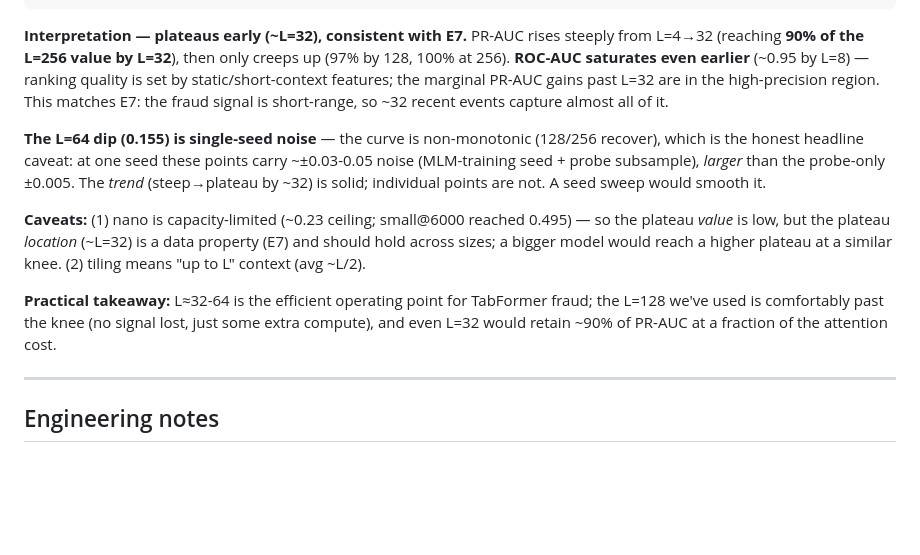
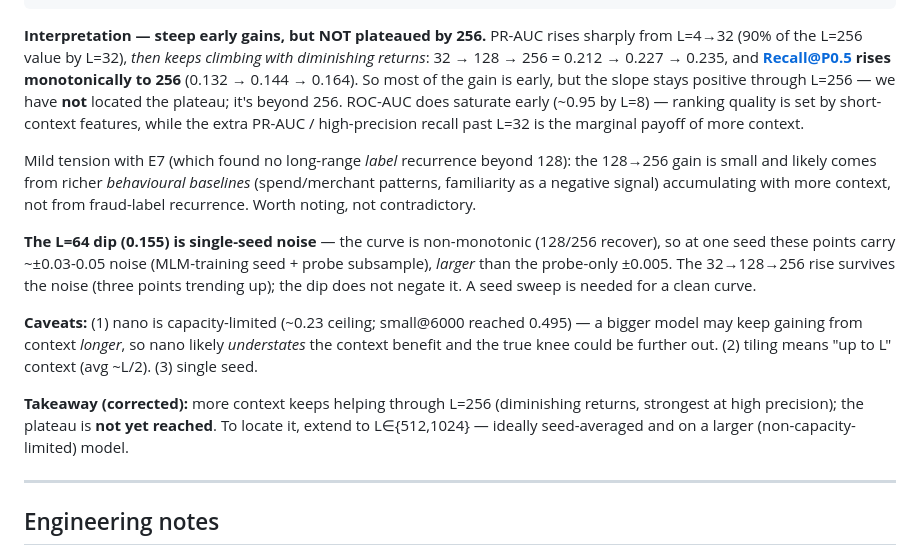
Before and after one commit to sflender/pragma-ffm, a Markdown page: EXPERIMENTS.md, the part around the change. GitHub-like rendering; blank space fills up the shorter version.

Commit message:
E8 correction: context keeps helping through L=256, not plateaued at 32
Revised interpretation: PR-AUC rises steeply to L=32 (90% of L=256) but continues climbing
with diminishing returns to 256 (0.212->0.227->0.235), and Recall@P0.5 rises monotonically
to 256 (0.132->0.144->0.164). Plateau NOT located -- it's beyond 256. nano is capacity-
limited so likely understates the context benefit. To find the knee: extend to L in
{512,1024}, seed-averaged, on a larger model.

Co-Authored-By: Claude Opus 4.8 (1M context) <noreply@anthropic.com>

````diff
--- a/EXPERIMENTS.md
+++ b/EXPERIMENTS.md
@@ -275,26 +275,32 @@ as-of-date probe at the same L. Repro: `pretrain ... --max-seq-len L --tag _dt_L
  256   0.235    100%   0.948   0.164  ##############################
 ```
 
-**Interpretation — plateaus early (~L=32), consistent with E7.** PR-AUC rises steeply from
-L=4→32 (reaching **90% of the L=256 value by L=32**), then only creeps up (97% by 128, 100%
-at 256). **ROC-AUC saturates even earlier** (~0.95 by L=8) — ranking quality is set by
-static/short-context features; the marginal PR-AUC gains past L=32 are in the high-precision
-region. This matches E7: the fraud signal is short-range, so ~32 recent events capture
-almost all of it.
+**Interpretation — steep early gains, but NOT plateaued by 256.** PR-AUC rises sharply
+from L=4→32 (90% of the L=256 value by L=32), *then keeps climbing with diminishing
+returns*: 32 → 128 → 256 = 0.212 → 0.227 → 0.235, and **Recall@P0.5 rises monotonically to
+256** (0.132 → 0.144 → 0.164). So most of the gain is early, but the slope stays positive
+through L=256 — we have **not** located the plateau; it's beyond 256. ROC-AUC does saturate
+early (~0.95 by L=8) — ranking quality is set by short-context features, while the extra
+PR-AUC / high-precision recall past L=32 is the marginal payoff of more context.
+
+Mild tension with E7 (which found no long-range *label* recurrence beyond 128): the 128→256
+gain is small and likely comes from richer *behavioural baselines* (spend/merchant patterns,
+familiarity as a negative signal) accumulating with more context, not from fraud-label
+recurrence. Worth noting, not contradictory.
 
 **The L=64 dip (0.155) is single-seed noise** — the curve is non-monotonic (128/256 recover),
-which is the honest headline caveat: at one seed these points carry ~±0.03-0.05 noise
-(MLM-training seed + probe subsample), *larger* than the probe-only ±0.005. The *trend*
-(steep→plateau by ~32) is solid; individual points are not. A seed sweep would smooth it.
+so at one seed these points carry ~±0.03-0.05 noise (MLM-training seed + probe subsample),
+*larger* than the probe-only ±0.005. The 32→128→256 rise survives the noise (three points
+trending up); the dip does not negate it. A seed sweep is needed for a clean curve.
 
-**Caveats:** (1) nano is capacity-limited (~0.23 ceiling; small@6000 reached 0.495) — so the
-plateau *value* is low, but the plateau *location* (~L=32) is a data property (E7) and should
-hold across sizes; a bigger model would reach a higher plateau at a similar knee. (2) tiling
-means "up to L" context (avg ~L/2).
+**Caveats:** (1) nano is capacity-limited (~0.23 ceiling; small@6000 reached 0.495) — a
+bigger model may keep gaining from context *longer*, so nano likely *understates* the
+context benefit and the true knee could be further out. (2) tiling means "up to L" context
+(avg ~L/2). (3) single seed.
 
-**Practical takeaway:** L≈32-64 is the efficient operating point for TabFormer fraud; the
-L=128 we've used is comfortably past the knee (no signal lost, just some extra compute), and
-even L=32 would retain ~90% of PR-AUC at a fraction of the attention cost.
+**Takeaway (corrected):** more context keeps helping through L=256 (diminishing returns,
+strongest at high precision); the plateau is **not yet reached**. To locate it, extend to
+L∈{512,1024} — ideally seed-averaged and on a larger (non-capacity-limited) model.
 
 ---
 
````
